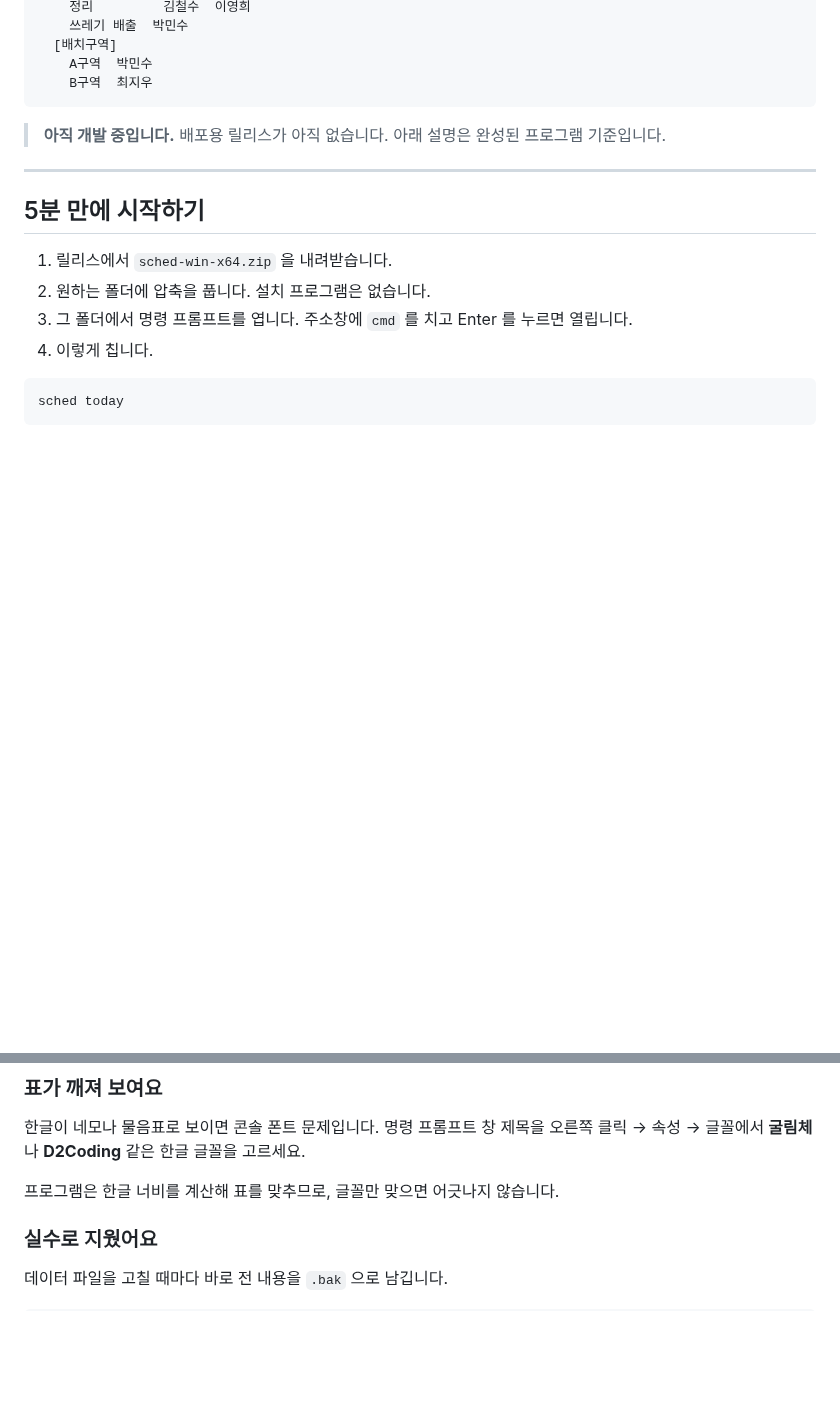
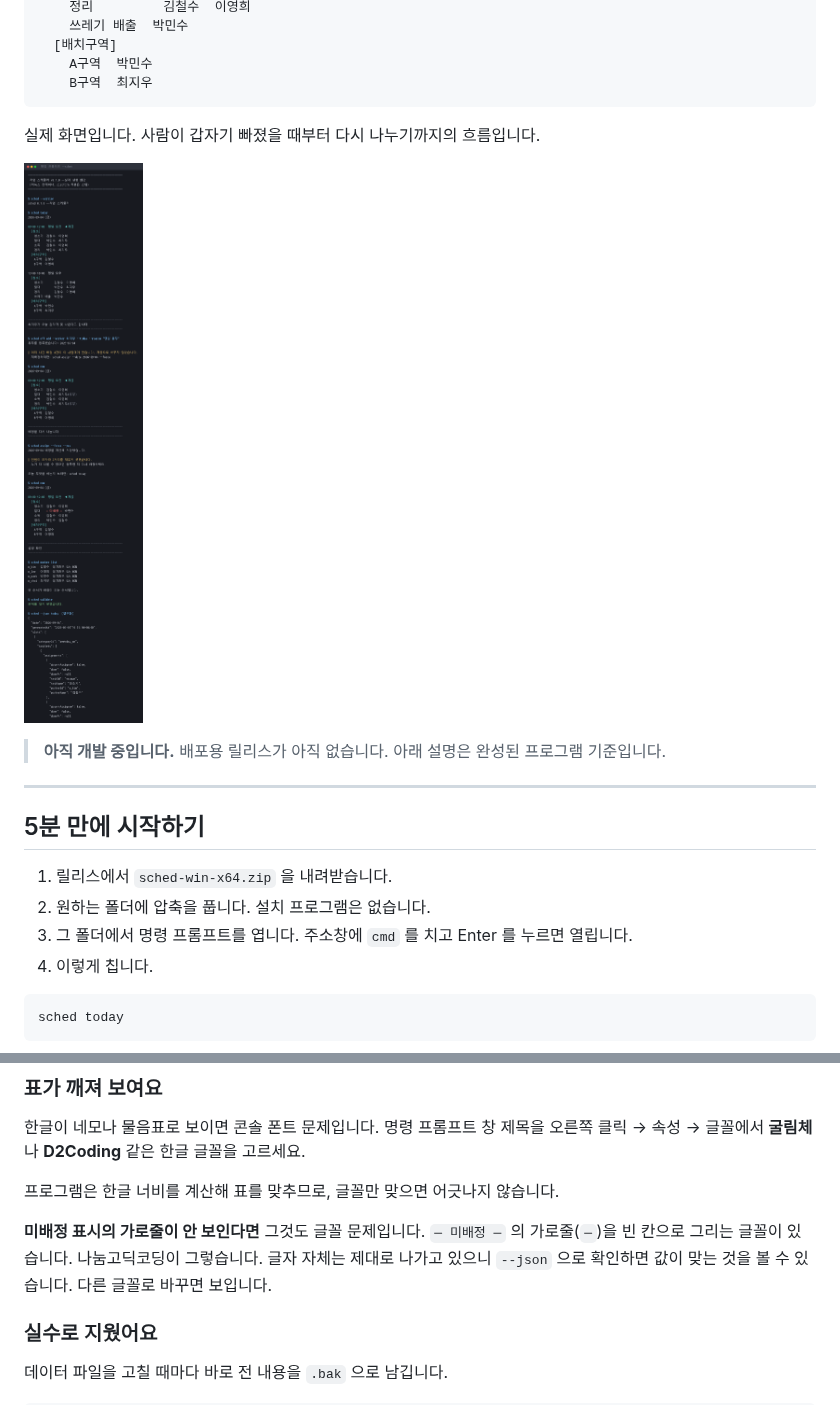
Before and after one commit to 3r15/work-calendar, a Markdown page: README.md, 2 parts joined by grey strips. GitHub-like rendering; pictures changed too: docs/screenshot.png (added); blank space fills up the shorter version.

Commit message:
docs: 실행 화면 캡처 추가
docs/screenshot.png 은 실제로 실행한 세션을 그대로 렌더링한 것이다.
원본 텍스트도 docs/demo-session.txt 에 함께 둔다 — 이미지는 검색도 diff 도 되지 않는다.

캡처를 만들다 실제 사용자에게 영향이 있는 것을 발견해 README 에 적었다.
나눔고딕코딩은 U+2500(─)의 글리프를 갖고 있지만 **잉크가 없는 빈 글자**다. cmap 만 보면
있다고 나오는데 실제로는 아무것도 그려지지 않는다. 그래서 이 글꼴을 쓰는 콘솔에서는
"─ 미배정 ─" 이 "미배정" 으로만 보인다. 프로그램은 옳게 출력하고 있으므로 글꼴 문제이고,
README 의 "표가 깨져 보여요" 절에 그렇게 적었다.

Co-Authored-By: Claude Opus 5 <noreply@anthropic.com>
Claude-Session: https://claude.ai/code/session_0125582qDte35NHRots199c9

````diff
--- a/README.md
+++ b/README.md
@@ -26,6 +26,10 @@ $ sched today
     A구역  박민수
     B구역  최지우
 ```
+
+실제 화면입니다. 사람이 갑자기 빠졌을 때부터 다시 나누기까지의 흐름입니다.
+
+![실행 화면](docs/screenshot.png)
 
 > **아직 개발 중입니다.** 배포용 릴리스가 아직 없습니다. 아래 설명은 완성된 프로그램 기준입니다.
 
@@ -307,6 +311,8 @@ $ sched assign --force
 
 프로그램은 한글 너비를 계산해 표를 맞추므로, 글꼴만 맞으면 어긋나지 않습니다.
 
+**미배정 표시의 가로줄이 안 보인다면** 그것도 글꼴 문제입니다. `─ 미배정 ─` 의 가로줄(`─`)을 빈 칸으로 그리는 글꼴이 있습니다. 나눔고딕코딩이 그렇습니다. 글자 자체는 제대로 나가고 있으니 `--json` 으로 확인하면 값이 맞는 것을 볼 수 있습니다. 다른 글꼴로 바꾸면 보입니다.
+
 ### 실수로 지웠어요
 
 데이터 파일을 고칠 때마다 바로 전 내용을 `.bak` 으로 남깁니다.
````
Also changed, not shown: 1 other file.
